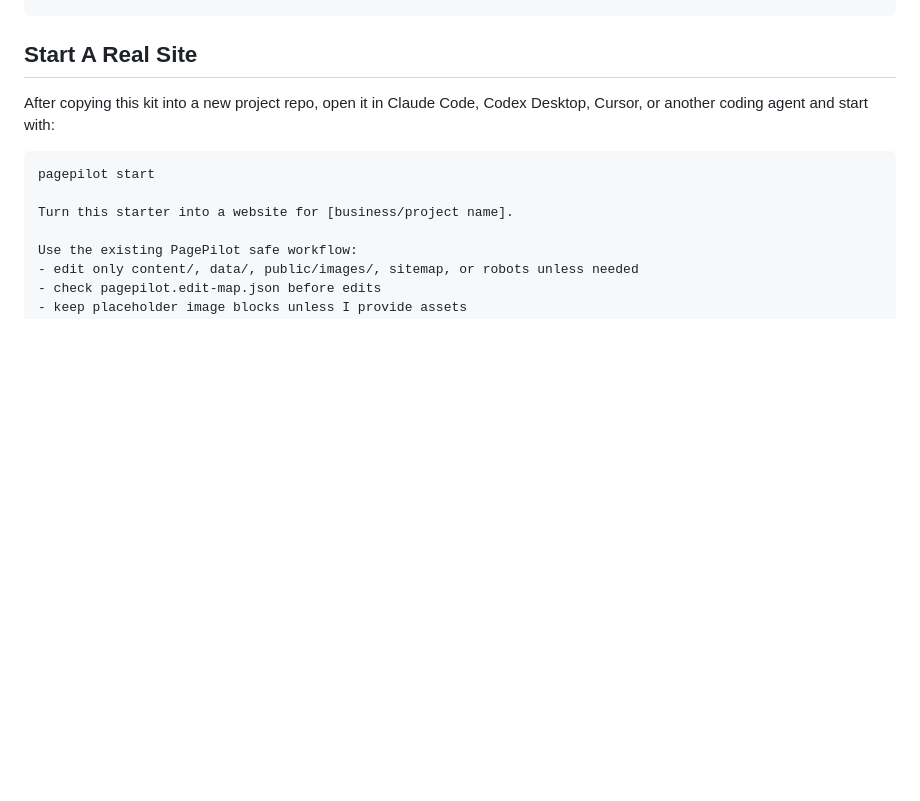
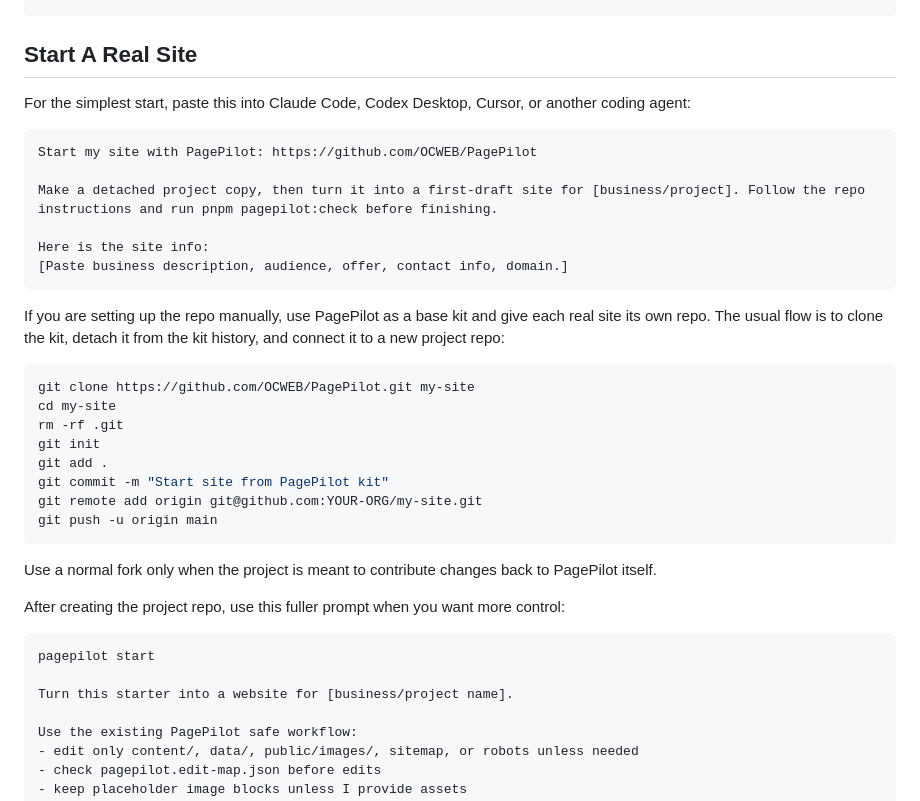
Before and after one commit to OCWEB/QLander, a Markdown page: README.md, the part around the change. GitHub-like rendering; blank space fills up the shorter version.

Commit message:
Document PagePilot site startup workflow

````diff
--- a/README.md
+++ b/README.md
@@ -30,7 +30,33 @@ pnpm pagepilot:check
 
 ## Start A Real Site
 
-After copying this kit into a new project repo, open it in Claude Code, Codex Desktop, Cursor, or another coding agent and start with:
+For the simplest start, paste this into Claude Code, Codex Desktop, Cursor, or another coding agent:
+
+```text
+Start my site with PagePilot: https://github.com/OCWEB/PagePilot
+
+Make a detached project copy, then turn it into a first-draft site for [business/project]. Follow the repo instructions and run pnpm pagepilot:check before finishing.
+
+Here is the site info:
+[Paste business description, audience, offer, contact info, domain.]
+```
+
+If you are setting up the repo manually, use PagePilot as a base kit and give each real site its own repo. The usual flow is to clone the kit, detach it from the kit history, and connect it to a new project repo:
+
+```bash
+git clone https://github.com/OCWEB/PagePilot.git my-site
+cd my-site
+rm -rf .git
+git init
+git add .
+git commit -m "Start site from PagePilot kit"
+git remote add origin git@github.com:YOUR-ORG/my-site.git
+git push -u origin main
+```
+
+Use a normal fork only when the project is meant to contribute changes back to PagePilot itself.
+
+After creating the project repo, use this fuller prompt when you want more control:
 
 ```text
 pagepilot start
````
